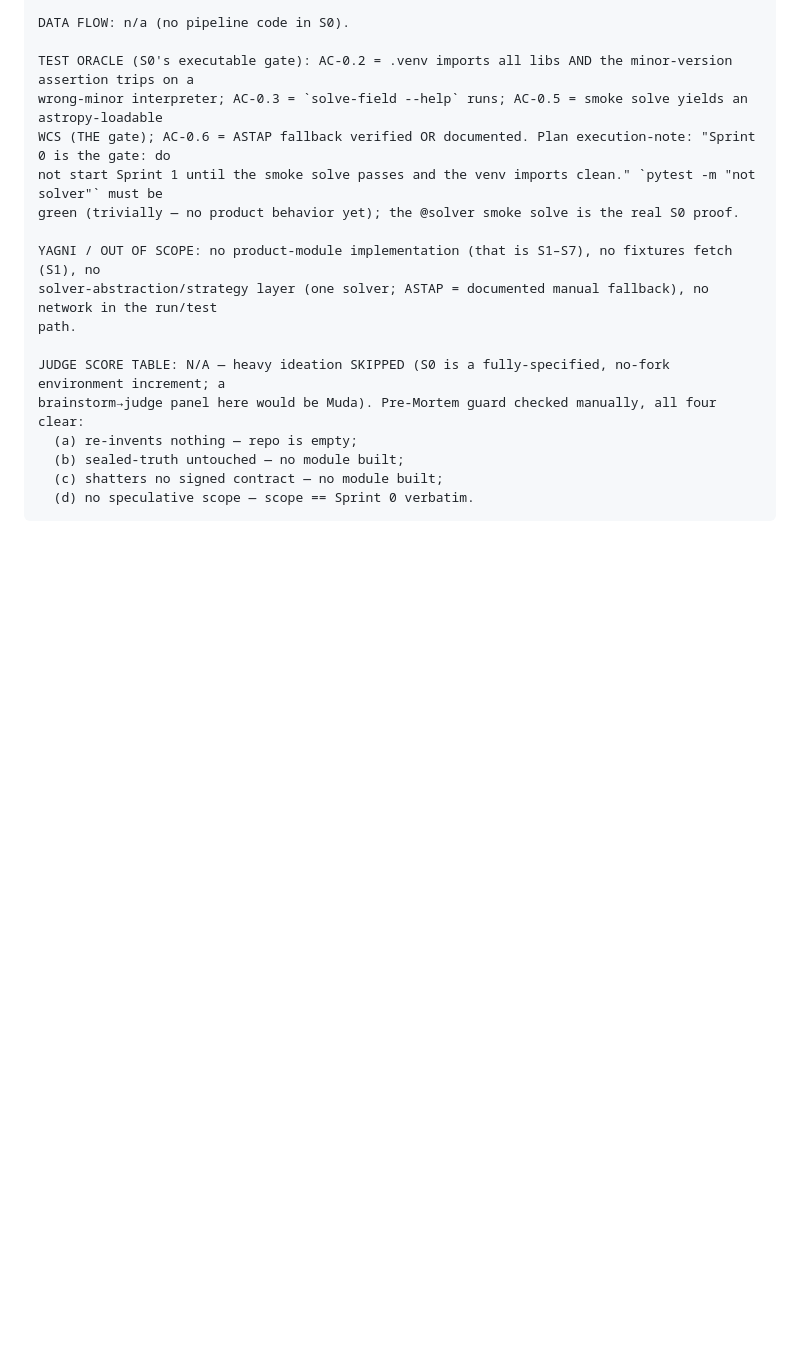
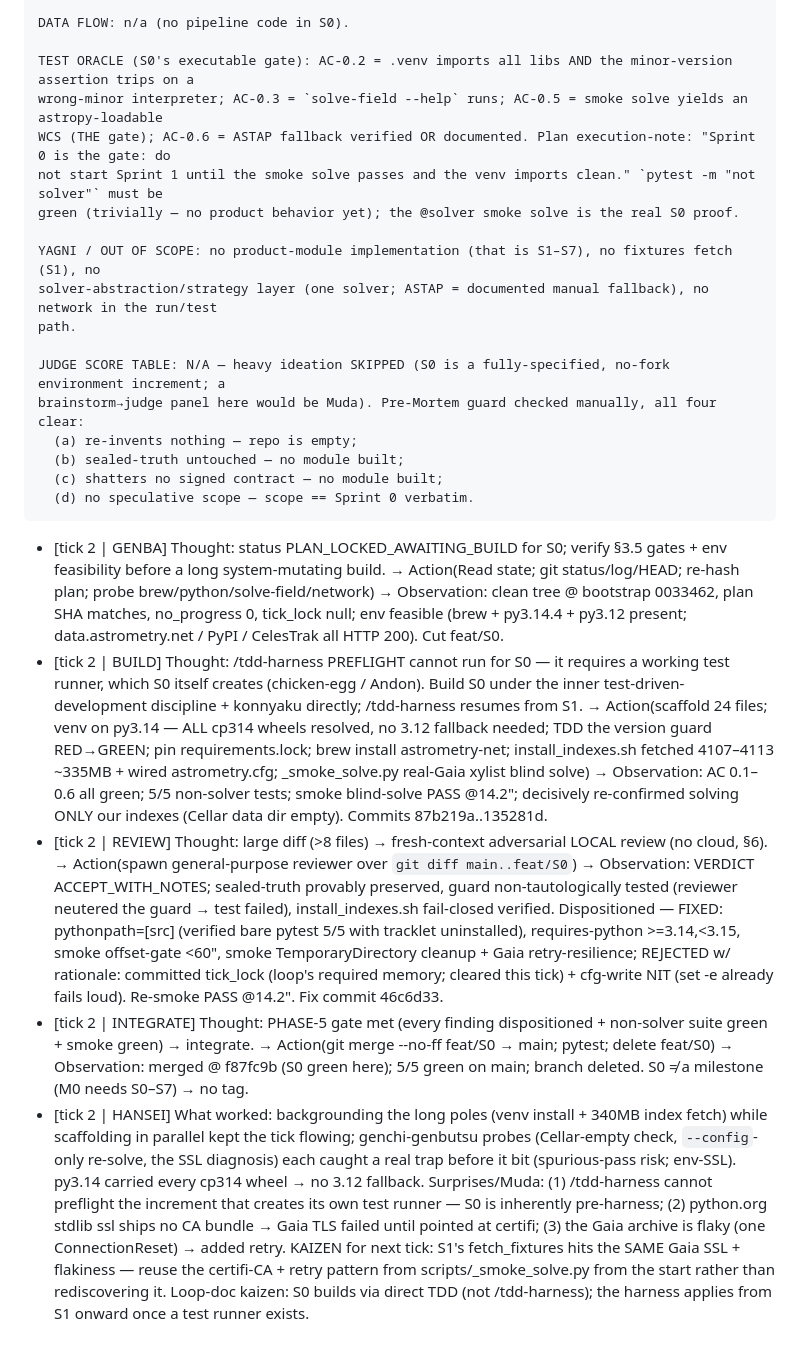
Before and after one commit to chattyduke/tracklet, a Markdown page: .tracklet/loop_state.md, the part around one of its changes. Rendered like a GitHub page; blank space fills up the shorter version.

````diff
--- a/.tracklet/loop_state.md
+++ b/.tracklet/loop_state.md
@@ -88,3 +88,9 @@ brainstorm→judge panel here would be Muda). Pre-Mortem guard checked manually,
   (c) shatters no signed contract — no module built;
   (d) no speculative scope — scope == Sprint 0 verbatim.
 ```
+
+- [tick 2 | GENBA] Thought: status PLAN_LOCKED_AWAITING_BUILD for S0; verify §3.5 gates + env feasibility before a long system-mutating build. → Action(Read state; git status/log/HEAD; re-hash plan; probe brew/python/solve-field/network) → Observation: clean tree @ bootstrap 0033462, plan SHA matches, no_progress 0, tick_lock null; env feasible (brew + py3.14.4 + py3.12 present; data.astrometry.net / PyPI / CelesTrak all HTTP 200). Cut feat/S0.
+- [tick 2 | BUILD] Thought: /tdd-harness PREFLIGHT cannot run for S0 — it requires a working test runner, which S0 itself creates (chicken-egg / Andon). Build S0 under the inner test-driven-development discipline + konnyaku directly; /tdd-harness resumes from S1. → Action(scaffold 24 files; venv on py3.14 — ALL cp314 wheels resolved, no 3.12 fallback needed; TDD the version guard RED→GREEN; pin requirements.lock; brew install astrometry-net; install_indexes.sh fetched 4107–4113 ~335MB + wired astrometry.cfg; _smoke_solve.py real-Gaia xylist blind solve) → Observation: AC 0.1–0.6 all green; 5/5 non-solver tests; smoke blind-solve PASS @14.2"; decisively re-confirmed solving ONLY our indexes (Cellar data dir empty). Commits 87b219a..135281d.
+- [tick 2 | REVIEW] Thought: large diff (>8 files) → fresh-context adversarial LOCAL review (no cloud, §6). → Action(spawn general-purpose reviewer over `git diff main..feat/S0`) → Observation: VERDICT ACCEPT_WITH_NOTES; sealed-truth provably preserved, guard non-tautologically tested (reviewer neutered the guard → test failed), install_indexes.sh fail-closed verified. Dispositioned — FIXED: pythonpath=[src] (verified bare pytest 5/5 with tracklet uninstalled), requires-python >=3.14,<3.15, smoke offset-gate <60", smoke TemporaryDirectory cleanup + Gaia retry-resilience; REJECTED w/ rationale: committed tick_lock (loop's required memory; cleared this tick) + cfg-write NIT (set -e already fails loud). Re-smoke PASS @14.2". Fix commit 46c6d33.
+- [tick 2 | INTEGRATE] Thought: PHASE-5 gate met (every finding dispositioned + non-solver suite green + smoke green) → integrate. → Action(git merge --no-ff feat/S0 → main; pytest; delete feat/S0) → Observation: merged @ f87fc9b (S0 green here); 5/5 green on main; branch deleted. S0 ≠ a milestone (M0 needs S0–S7) → no tag.
+- [tick 2 | HANSEI] What worked: backgrounding the long poles (venv install + 340MB index fetch) while scaffolding in parallel kept the tick flowing; genchi-genbutsu probes (Cellar-empty check, `--config`-only re-solve, the SSL diagnosis) each caught a real trap before it bit (spurious-pass risk; env-SSL). py3.14 carried every cp314 wheel → no 3.12 fallback. Surprises/Muda: (1) /tdd-harness cannot preflight the increment that creates its own test runner — S0 is inherently pre-harness; (2) python.org stdlib ssl ships no CA bundle → Gaia TLS failed until pointed at certifi; (3) the Gaia archive is flaky (one ConnectionReset) → added retry. KAIZEN for next tick: S1's fetch_fixtures hits the SAME Gaia SSL + flakiness — reuse the certifi-CA + retry pattern from scripts/_smoke_solve.py from the start rather than rediscovering it. Loop-doc kaizen: S0 builds via direct TDD (not /tdd-harness); the harness applies from S1 onward once a test runner exists.
````
Also changed, not shown: other parts of .tracklet/loop_state.md (+20 -20 lines).
